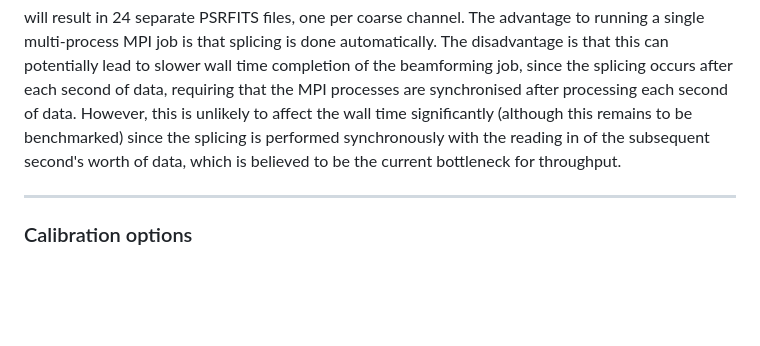
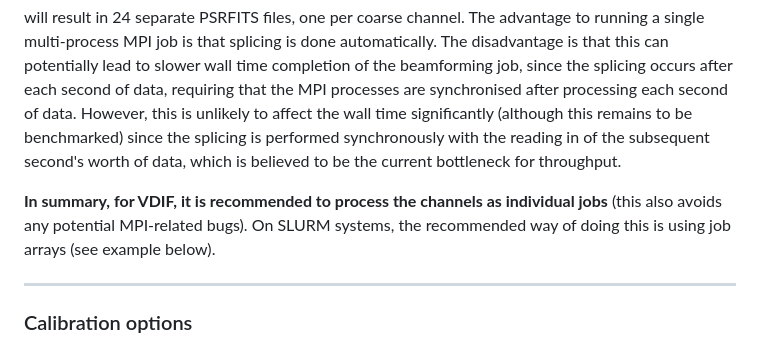
Before and after one commit to CIRA-Pulsars-and-Transients-Group/vcsbeam, a Markdown page: doc/UsersGuide_Beamforming.md, the part around the change. GitHub-like rendering; blank space fills up the shorter version.

```diff
--- a/doc/UsersGuide_Beamforming.md
+++ b/doc/UsersGuide_Beamforming.md
@@ -235,6 +235,9 @@ The advantage to running a single multi-process MPI job is that splicing is done
 The disadvantage is that this can potentially lead to slower wall time completion of the beamforming job, since the splicing occurs after each second of data, requiring that the MPI processes are synchronised after processing each second of data.
 However, this is unlikely to affect the wall time significantly (although this remains to be benchmarked) since the splicing is performed synchronously with the reading in of the subsequent second's worth of data, which is believed to be the current bottleneck for throughput.
 
+**In summary, for VDIF, it is recommended to process the channels as individual jobs** (this also avoids any potential MPI-related bugs).
+On SLURM systems, the recommended way of doing this is using job arrays (see example below).
+
 ________________
 
 ### Calibration options
```
Also changed, not shown: doc/UsersGuide_Examples.md (+29 -60 lines).
